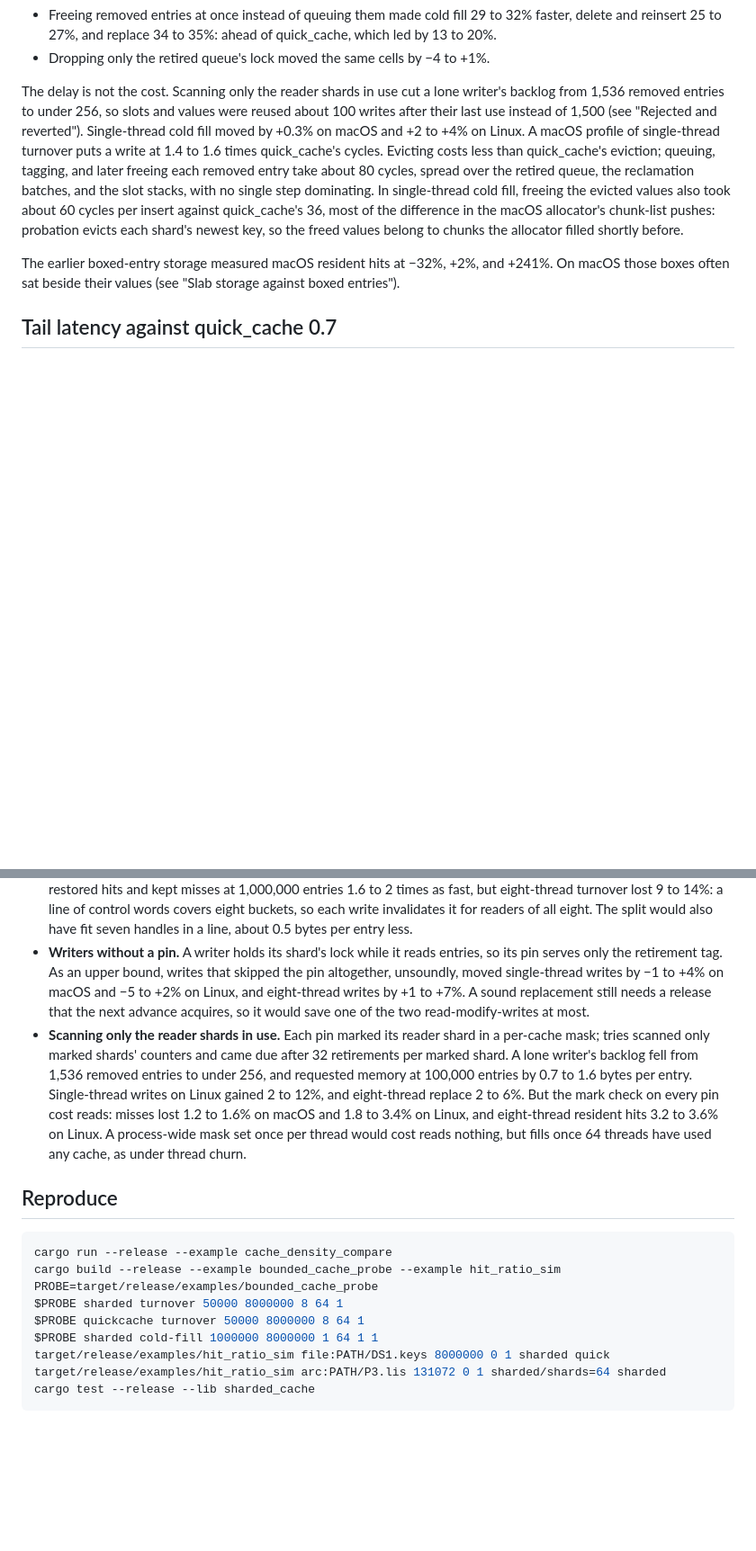
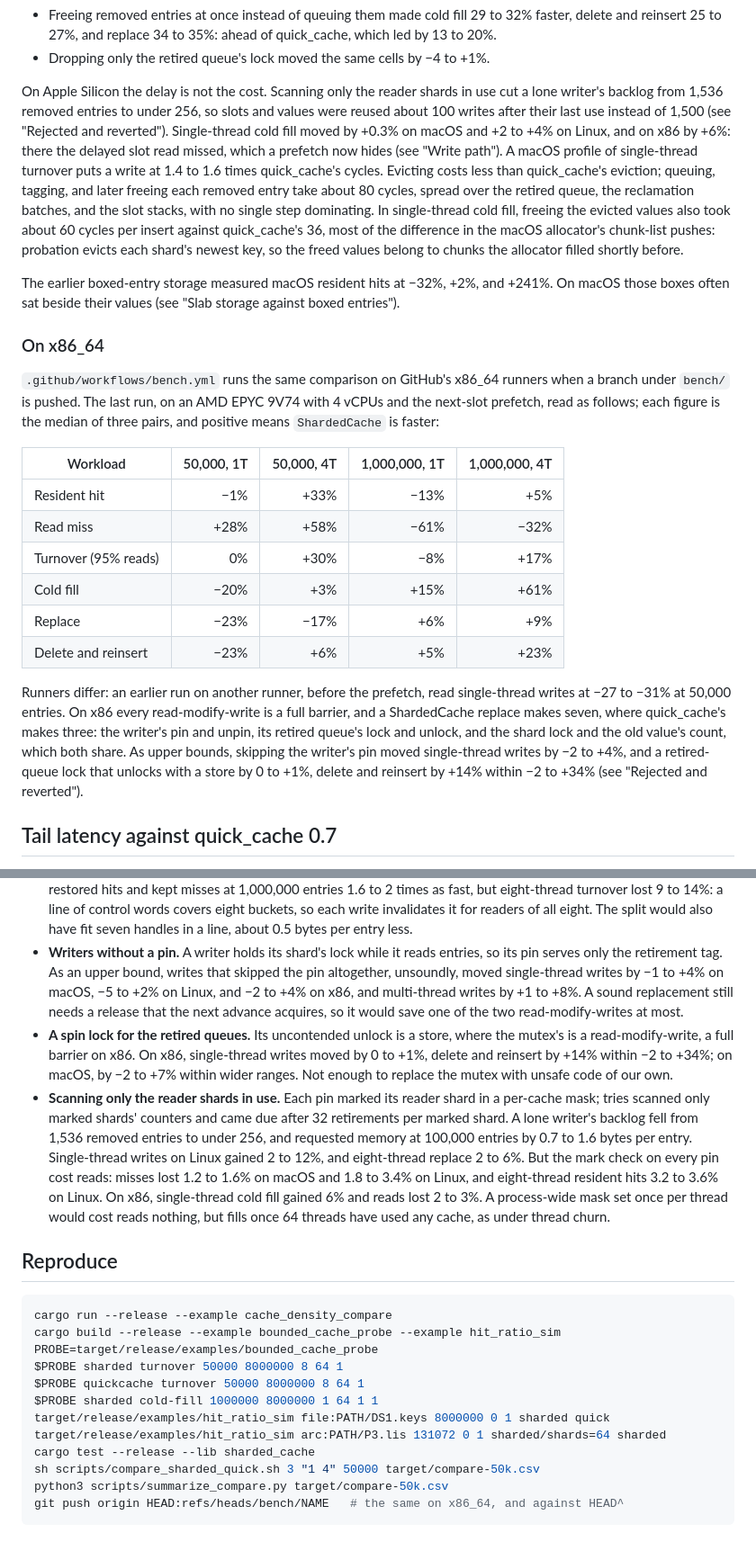
Before and after one commit to yoavgeva/packedgen-rs, a Markdown page: docs/SHARDED_CACHE_2026-10-17.md, 2 parts joined by grey strips. Shown at 90% size. Rendered like a GitHub page; blank space fills up the shorter version.

````diff
--- a/docs/SHARDED_CACHE_2026-10-17.md
+++ b/docs/SHARDED_CACHE_2026-10-17.md
@@ -491,11 +500,13 @@ readers, locate the single-thread write cost:
   ahead of quick_cache, which led by 13 to 20%.
 - Dropping only the retired queue's lock moved the same cells by −4 to +1%.
 
-The delay is not the cost. Scanning only the reader shards in use cut a
-lone writer's backlog from 1,536 removed entries to under 256, so slots and
-values were reused about 100 writes after their last use instead of 1,500
-(see "Rejected and reverted"). Single-thread cold fill moved by +0.3% on
-macOS and +2 to +4% on Linux. A macOS profile of single-thread turnover
+On Apple Silicon the delay is not the cost. Scanning only the reader shards
+in use cut a lone writer's backlog from 1,536 removed entries to under 256,
+so slots and values were reused about 100 writes after their last use
+instead of 1,500 (see "Rejected and reverted"). Single-thread cold fill
+moved by +0.3% on macOS and +2 to +4% on Linux, and on x86 by +6%: there
+the delayed slot read missed, which a prefetch now hides (see "Write
+path"). A macOS profile of single-thread turnover
 puts a write at 1.4 to 1.6 times quick_cache's cycles. Evicting costs less
 than quick_cache's eviction; queuing, tagging, and later freeing each
 removed entry take about 80 cycles, spread over the retired queue, the
@@ -509,6 +520,32 @@ allocator filled shortly before.
 The earlier boxed-entry storage measured macOS resident hits at −32%, +2%,
 and +241%. On macOS those boxes often sat beside their values (see "Slab
 storage against boxed entries").
+
+### On x86_64
+
+`.github/workflows/bench.yml` runs the same comparison on GitHub's x86_64
+runners when a branch under `bench/` is pushed. The last run, on an AMD EPYC
+9V74 with 4 vCPUs and the next-slot prefetch, read as follows; each figure
+is the median of three pairs, and positive means `ShardedCache` is faster:
+
+| Workload | 50,000, 1T | 50,000, 4T | 1,000,000, 1T | 1,000,000, 4T |
+| --- | ---: | ---: | ---: | ---: |
+| Resident hit | −1% | +33% | −13% | +5% |
+| Read miss | +28% | +58% | −61% | −32% |
+| Turnover (95% reads) | 0% | +30% | −8% | +17% |
+| Cold fill | −20% | +3% | +15% | +61% |
+| Replace | −23% | −17% | +6% | +9% |
+| Delete and reinsert | −23% | +6% | +5% | +23% |
+
+Runners differ: an earlier run on another runner, before the prefetch, read
+single-thread writes at −27 to −31% at 50,000 entries. On x86 every
+read-modify-write is a full barrier, and a ShardedCache replace makes seven,
+where quick_cache's makes three: the writer's pin and unpin, its retired
+queue's lock and unlock, and the shard lock and the old value's count,
+which both share. As upper bounds, skipping the writer's pin moved
+single-thread writes by −2 to +4%, and a retired-queue lock that unlocks
+with a store by 0 to +1%, delete and reinsert by +14% within −2 to +34%
+(see "Rejected and reverted").
 
 ## Tail latency against quick_cache 0.7
 
@@ -743,10 +780,15 @@ cache; the dedicated shadows had lifted it to 60.7% and 60.3%.
 - **Writers without a pin.** A writer holds its shard's lock while it
   reads entries, so its pin serves only the retirement tag. As an upper
   bound, writes that skipped the pin altogether, unsoundly, moved
-  single-thread writes by −1 to +4% on macOS and −5 to +2% on Linux, and
-  eight-thread writes by +1 to +7%. A sound replacement still needs a
+  single-thread writes by −1 to +4% on macOS, −5 to +2% on Linux, and −2
+  to +4% on x86, and multi-thread writes by +1 to +8%. A sound replacement still needs a
   release that the next advance acquires, so it would save one of the two
   read-modify-writes at most.
+- **A spin lock for the retired queues.** Its uncontended unlock is a
+  store, where the mutex's is a read-modify-write, a full barrier on x86.
+  On x86, single-thread writes moved by 0 to +1%, delete and reinsert by
+  +14% within −2 to +34%; on macOS, by −2 to +7% within wider ranges. Not
+  enough to replace the mutex with unsafe code of our own.
 - **Scanning only the reader shards in use.** Each pin marked its reader
   shard in a per-cache mask; tries scanned only marked shards' counters and
   came due after 32 retirements per marked shard. A lone writer's backlog
@@ -754,7 +796,8 @@ cache; the dedicated shadows had lifted it to 60.7% and 60.3%.
   100,000 entries by 0.7 to 1.6 bytes per entry. Single-thread writes on
   Linux gained 2 to 12%, and eight-thread replace 2 to 6%. But the mark
   check on every pin cost reads: misses lost 1.2 to 1.6% on macOS and 1.8 to
-  3.4% on Linux, and eight-thread resident hits 3.2 to 3.6% on Linux. A
+  3.4% on Linux, and eight-thread resident hits 3.2 to 3.6% on Linux. On
+  x86, single-thread cold fill gained 6% and reads lost 2 to 3%. A
   process-wide mask set once per thread would cost reads nothing, but fills
   once 64 threads have used any cache, as under thread churn.
 
@@ -770,4 +813,7 @@ $PROBE sharded cold-fill 1000000 8000000 1 64 1 1
 target/release/examples/hit_ratio_sim file:PATH/DS1.keys 8000000 0 1 sharded quick
 target/release/examples/hit_ratio_sim arc:PATH/P3.lis 131072 0 1 sharded/shards=64 sharded
 cargo test --release --lib sharded_cache
+sh scripts/compare_sharded_quick.sh 3 "1 4" 50000 target/compare-50k.csv
+python3 scripts/summarize_compare.py target/compare-50k.csv
+git push origin HEAD:refs/heads/bench/NAME   # the same on x86_64, and against HEAD^
 ```
````
Also changed, not shown: other parts of docs/SHARDED_CACHE_2026-10-17.md (+9 -0 lines), README.md (+4 -1 lines).
